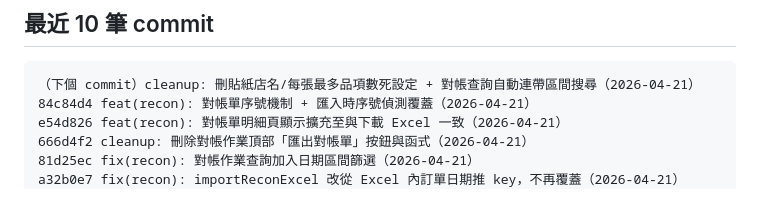
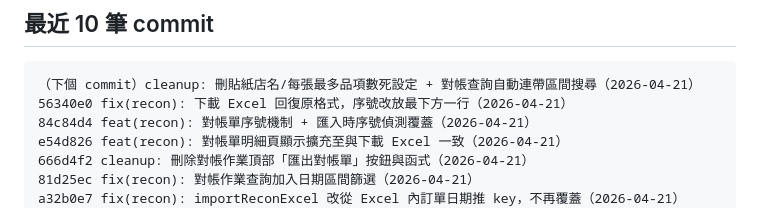
Before and after one commit to karlkuo68/bread-group-buy, a Markdown page: CLAUDE.md, the part around the change. GitHub-like rendering.

Commit message:
docs: 補 56340e0

````diff
--- a/CLAUDE.md
+++ b/CLAUDE.md
@@ -233,6 +233,7 @@ Firebase Realtime DB
 
 ```
 （下個 commit）cleanup: 刪貼紙店名/每張最多品項數死設定 + 對帳查詢自動連帶區間搜尋（2026-04-21）
+56340e0 fix(recon): 下載 Excel 回復原格式，序號改放最下方一行（2026-04-21）
 84c84d4 feat(recon): 對帳單序號機制 + 匯入時序號偵測覆蓋（2026-04-21）
 e54d826 feat(recon): 對帳單明細頁顯示擴充至與下載 Excel 一致（2026-04-21）
 666d4f2 cleanup: 刪除對帳作業頂部「匯出對帳單」按鈕與函式（2026-04-21）
````
